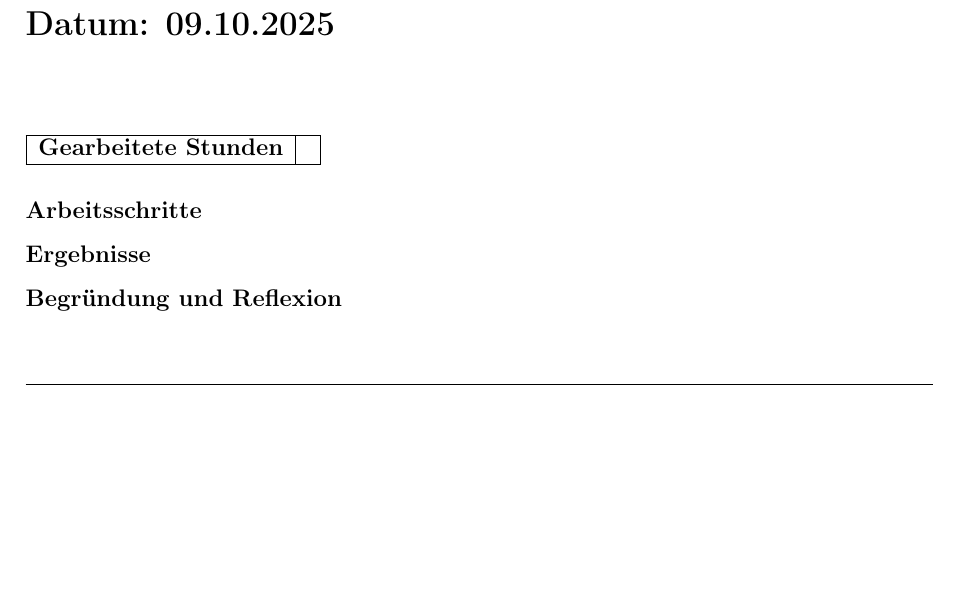
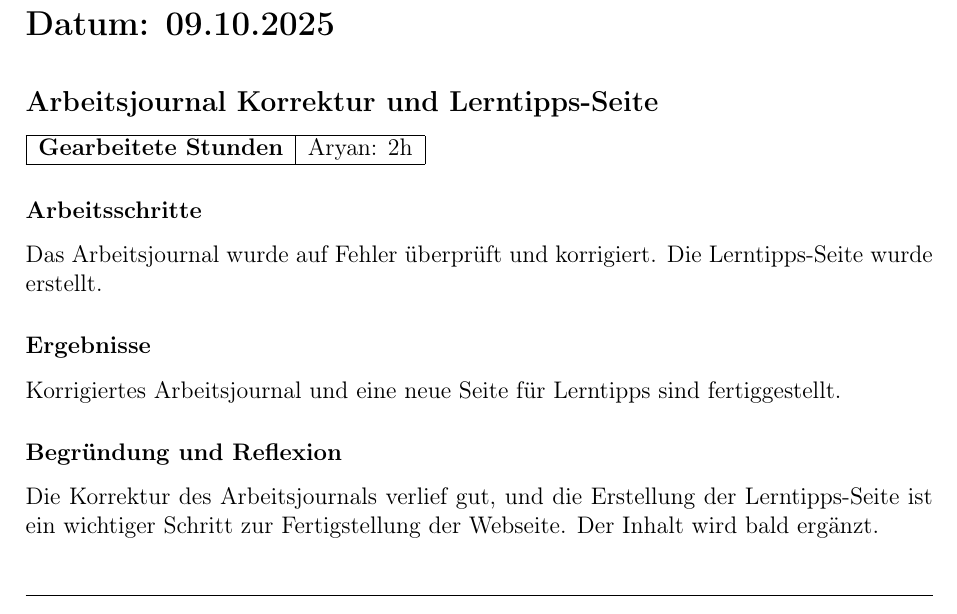
Before and after one commit to CoderAryanAnand/lernapp, a LaTeX document (report/arbeitsjournal.tex): part of page 29 of 29, cut so that both start at the same text, the shorter picture padded with empty space. Compiled offline with pdfLaTeX.

Commit message:
documentation for 09.10

```diff
--- a/report/arbeitsjournal.tex
+++ b/report/arbeitsjournal.tex
@@ -273,6 +273,6 @@
 \JournalEntry[true]{Abschluss der Umfrage-Analyse und Übertragung des Arbeitsjournals}{Ca. 3.5h (Simon: 1.5h, Aryan: 2h)}{Simon: Die Umfrage-Analyse wurde abgeschlossen, indem einige Erkenntnisse \& ein paar konkrete Empfehlungen hinzugefügt wurden. Ebenso wurden die (seriösen) Tipps der Schüler:innen aus der Umfrage übertragen. Aryan: Alle bisherigen Arbeitsjournal-Einträge auf ein \LaTeX-Dokument übertragen}{Simon: Die Umfrage-Analyse ist nun fertiggestellt und kann so als Referenz gebraucht werden. Aryan: Arbeitsjournal wurde aufgearbeitet und in \LaTeX\space jetzt eingefügt, mit einem einfach wiederverwendbaren Template.}{Simon: Die Analyse der Umfrage begründet \& validiert unsere Web-Applikation sehr gut. Sie zeigt auf u.a. dass viele Schüler nur sehr spät mit dem Lernen anfangen, oft Prüfungsstress haben und auch an so einer Lernapp interessiert wären. Leider kam die fertiggestellte Analyse erst sehr spät, aber die Resultate waren auch ohne die formelle Analyse schon relativ sichtbar. Aryan: In \LaTeX\space ist die Formattierung sehr einfach, und in Zukunft wird das Erstellen von neuen Einträgen auch sehr einfach sein.}
 
 \JournalDay{09.10.2025}
-\JournalEntry[true]{}{}{}{}
+\JournalEntry[true]{Arbeitsjournal Korrektur und Lerntipps-Seite}{Aryan: 2h}{Das Arbeitsjournal wurde auf Fehler überprüft und korrigiert. Die Lerntipps-Seite wurde erstellt.}{Korrigiertes Arbeitsjournal und eine neue Seite für Lerntipps sind fertiggestellt.}{Die Korrektur des Arbeitsjournals verlief gut, und die Erstellung der Lerntipps-Seite ist ein wichtiger Schritt zur Fertigstellung der Webseite. Der Inhalt wird bald ergänzt.}
 
 \end{document}
```
Also changed, not shown: report/ki-nachweis.tex (+2 -0 lines).
